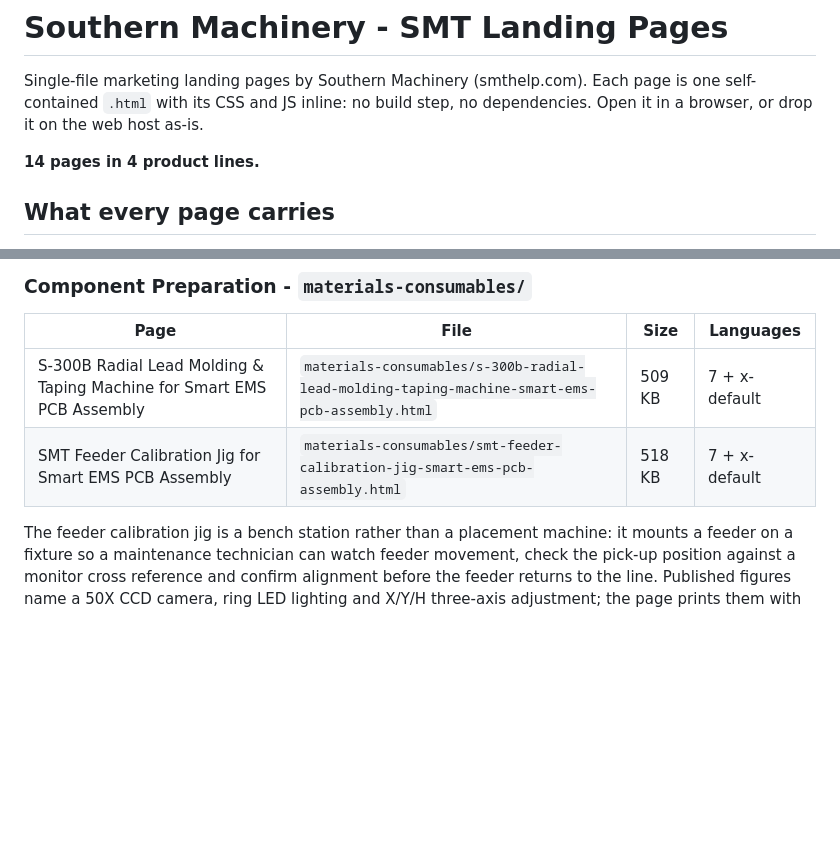
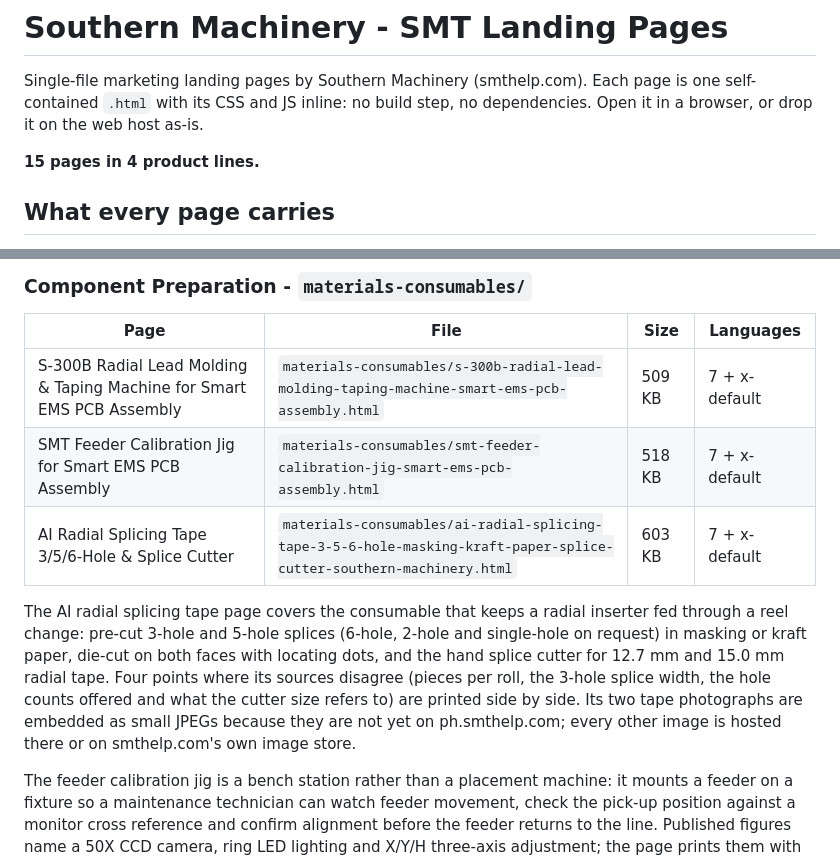
Before and after one commit to smthelping/smt-product-landing-html, a Markdown page: README.md, 2 parts joined by grey strips. Rendered like a GitHub page; blank space fills up the shorter version.

Commit message:
README: list the AI radial splicing tape page (15 pages)

```diff
--- a/README.md
+++ b/README.md
@@ -4,7 +4,7 @@ Single-file marketing landing pages by Southern Machinery (smthelp.com). Each pa
 self-contained `.html` with its CSS and JS inline: no build step, no dependencies. Open it in a
 browser, or drop it on the web host as-is.
 
-**14 pages in 4 product lines.**
+**15 pages in 4 product lines.**
 
 ## What every page carries
 
@@ -42,6 +42,15 @@ The nozzle family is still sitting at the repository root. The convention below
 |---|---|---|---|
 | S-300B Radial Lead Molding & Taping Machine for Smart EMS PCB Assembly | `materials-consumables/s-300b-radial-lead-molding-taping-machine-smart-ems-pcb-assembly.html` | 509 KB | 7 + x-default |
 | SMT Feeder Calibration Jig for Smart EMS PCB Assembly | `materials-consumables/smt-feeder-calibration-jig-smart-ems-pcb-assembly.html` | 518 KB | 7 + x-default |
+| AI Radial Splicing Tape 3/5/6-Hole & Splice Cutter | `materials-consumables/ai-radial-splicing-tape-3-5-6-hole-masking-kraft-paper-splice-cutter-southern-machinery.html` | 603 KB | 7 + x-default |
+
+The AI radial splicing tape page covers the consumable that keeps a radial inserter fed through a
+reel change: pre-cut 3-hole and 5-hole splices (6-hole, 2-hole and single-hole on request) in
+masking or kraft paper, die-cut on both faces with locating dots, and the hand splice cutter for
+12.7 mm and 15.0 mm radial tape. Four points where its sources disagree (pieces per roll, the
+3-hole splice width, the hole counts offered and what the cutter size refers to) are printed side
+by side. Its two tape photographs are embedded as small JPEGs because they are not yet on
+ph.smthelp.com; every other image is hosted there or on smthelp.com's own image store.
 
 The feeder calibration jig is a bench station rather than a placement machine: it mounts a feeder on
 a fixture so a maintenance technician can watch feeder movement, check the pick-up position against a
```
